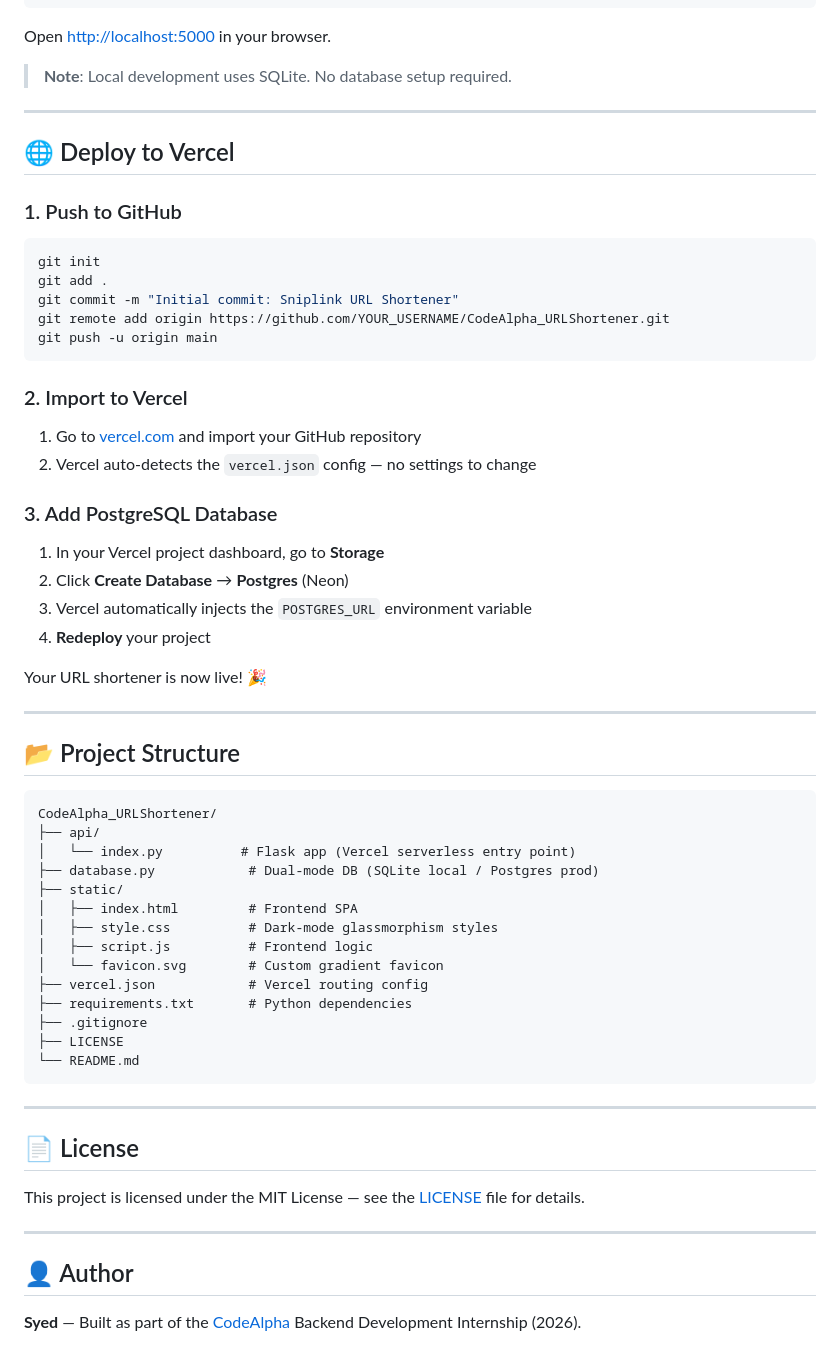
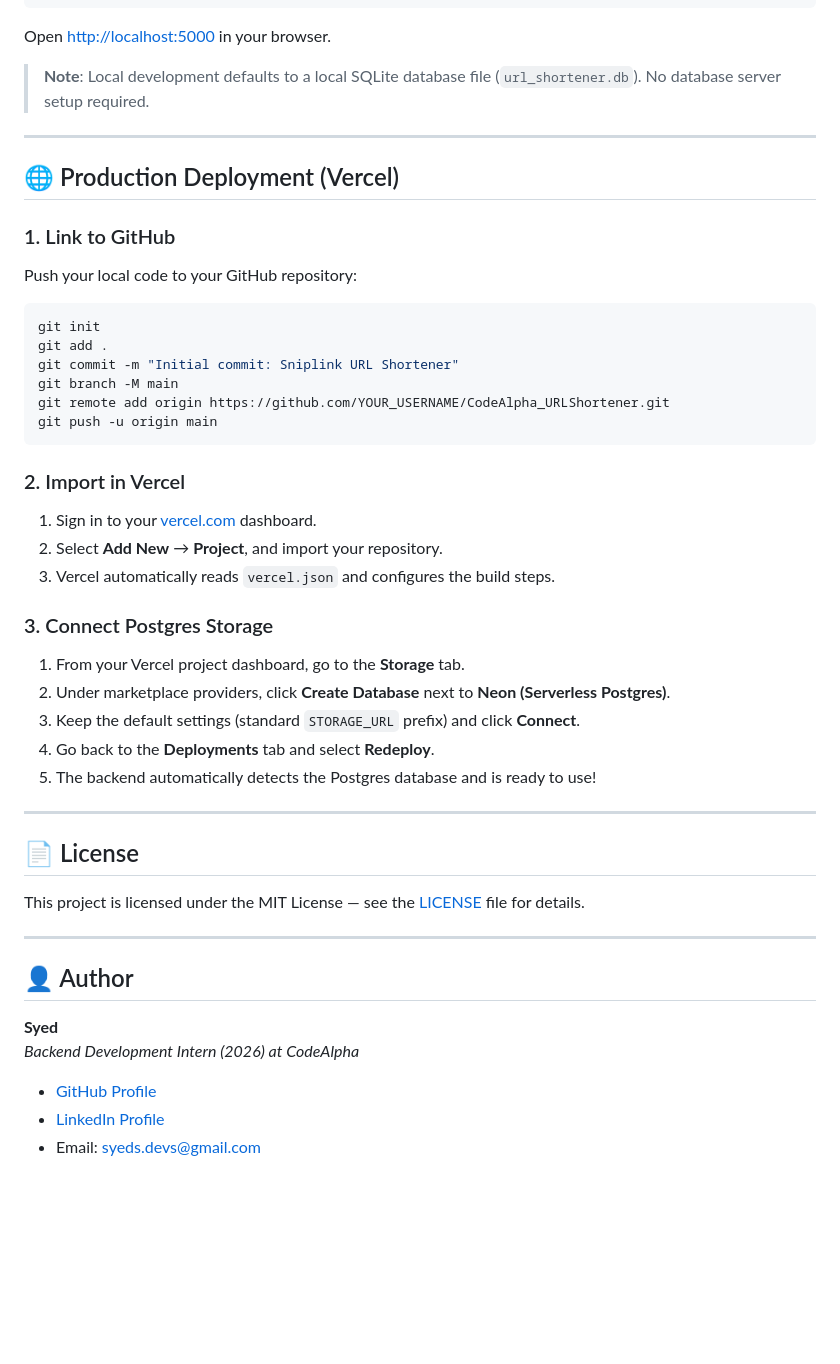
Before and after one commit to Syedx2/CodeAlpha_URLShortener, a Markdown page: README.md, the part around one of its changes. Drawn GitHub-style; blank space fills up the shorter version.

````diff
--- a/README.md
+++ b/README.md
@@ -85,56 +114,34 @@ python api/index.py
 
 Open [http://localhost:5000](http://localhost:5000) in your browser.
 
-> **Note**: Local development uses SQLite. No database setup required.
+> **Note**: Local development defaults to a local SQLite database file (`url_shortener.db`). No database server setup required.
 
 ---
 
-## 🌐 Deploy to Vercel
+## 🌐 Production Deployment (Vercel)
 
-### 1. Push to GitHub
-
+### 1. Link to GitHub
+Push your local code to your GitHub repository:
 ```bash
 git init
 git add .
 git commit -m "Initial commit: Sniplink URL Shortener"
+git branch -M main
 git remote add origin https://github.com/YOUR_USERNAME/CodeAlpha_URLShortener.git
 git push -u origin main
 ```
 
-### 2. Import to Vercel
+### 2. Import in Vercel
+1. Sign in to your [vercel.com](https://vercel.com) dashboard.
+2. Select **Add New** → **Project**, and import your repository.
+3. Vercel automatically reads `vercel.json` and configures the build steps.
 
-1. Go to [vercel.com](https://vercel.com) and import your GitHub repository
-2. Vercel auto-detects the `vercel.json` config — no settings to change
-
-### 3. Add PostgreSQL Database
-
-1. In your Vercel project dashboard, go to **Storage**
-2. Click **Create Database** → **Postgres** (Neon)
-3. Vercel automatically injects the `POSTGRES_URL` environment variable
-4. **Redeploy** your project
-
-Your URL shortener is now live! 🎉
-
----
-
-## 📂 Project Structure
-
-```
-CodeAlpha_URLShortener/
-├── api/
-│   └── index.py          # Flask app (Vercel serverless entry point)
-├── database.py            # Dual-mode DB (SQLite local / Postgres prod)
-├── static/
-│   ├── index.html         # Frontend SPA
-│   ├── style.css          # Dark-mode glassmorphism styles
-│   ├── script.js          # Frontend logic
-│   └── favicon.svg        # Custom gradient favicon
-├── vercel.json            # Vercel routing config
-├── requirements.txt       # Python dependencies
-├── .gitignore
-├── LICENSE
-└── README.md
-```
+### 3. Connect Postgres Storage
+1. From your Vercel project dashboard, go to the **Storage** tab.
+2. Under marketplace providers, click **Create Database** next to **Neon (Serverless Postgres)**.
+3. Keep the default settings (standard `STORAGE_URL` prefix) and click **Connect**.
+4. Go back to the **Deployments** tab and select **Redeploy**.
+5. The backend automatically detects the Postgres database and is ready to use!
 
 ---
 
@@ -146,4 +153,8 @@ This project is licensed under the MIT License — see the [LICENSE](LICENSE) fi
 
 ## 👤 Author
 
-**Syed** — Built as part of the [CodeAlpha](https://www.codealpha.tech) Backend Development Internship (2026).
+**Syed**
+*Backend Development Intern (2026) at CodeAlpha*
+* [GitHub Profile](https://github.com/Syedx2)
+* [LinkedIn Profile](https://www.linkedin.com/in/syed-abdul-raheem-7bb8453a9)
+* Email: [syeds.devs@gmail.com](mailto:syeds.devs@gmail.com)
````
Also changed, not shown: other parts of README.md (+42 -13 lines).
